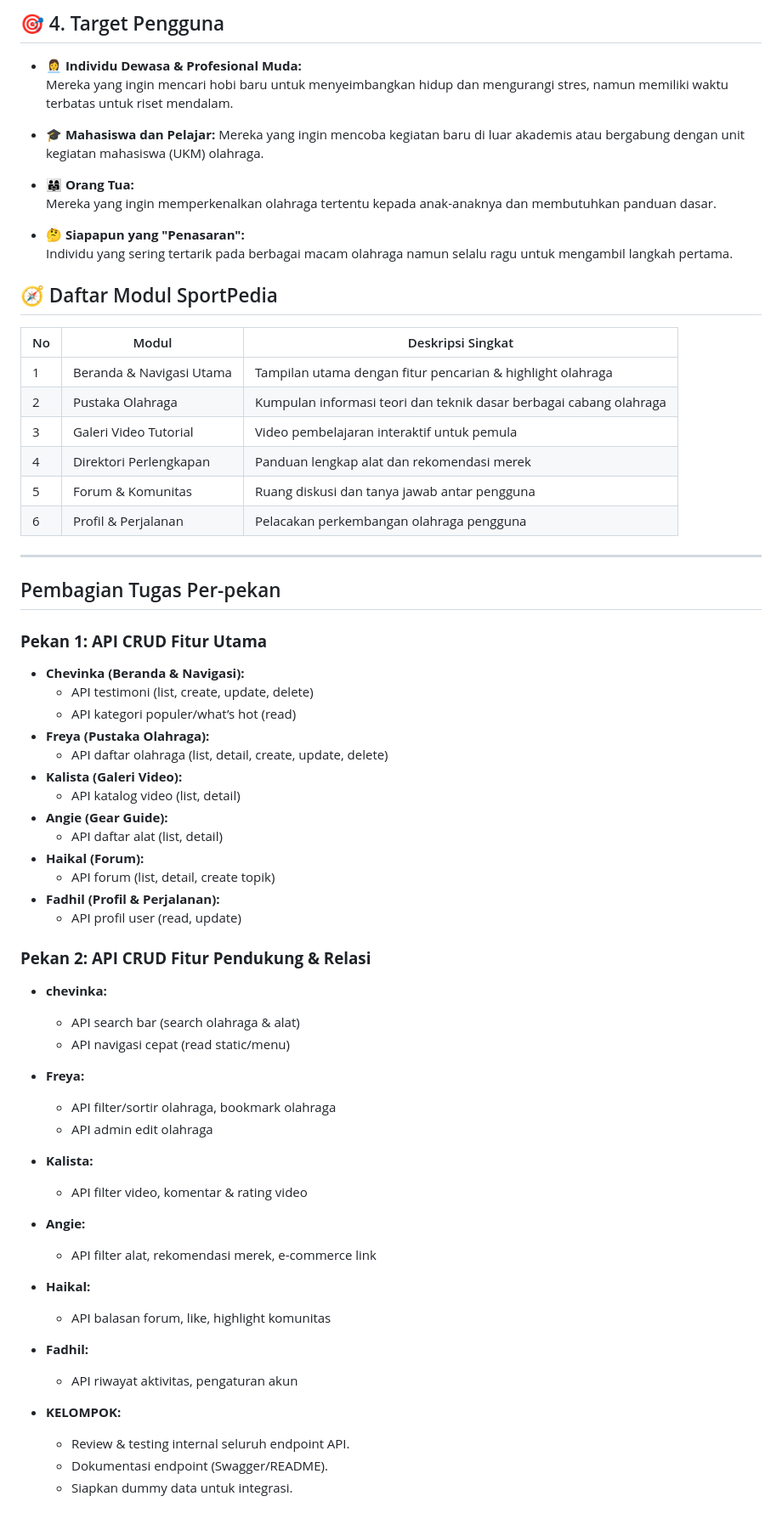
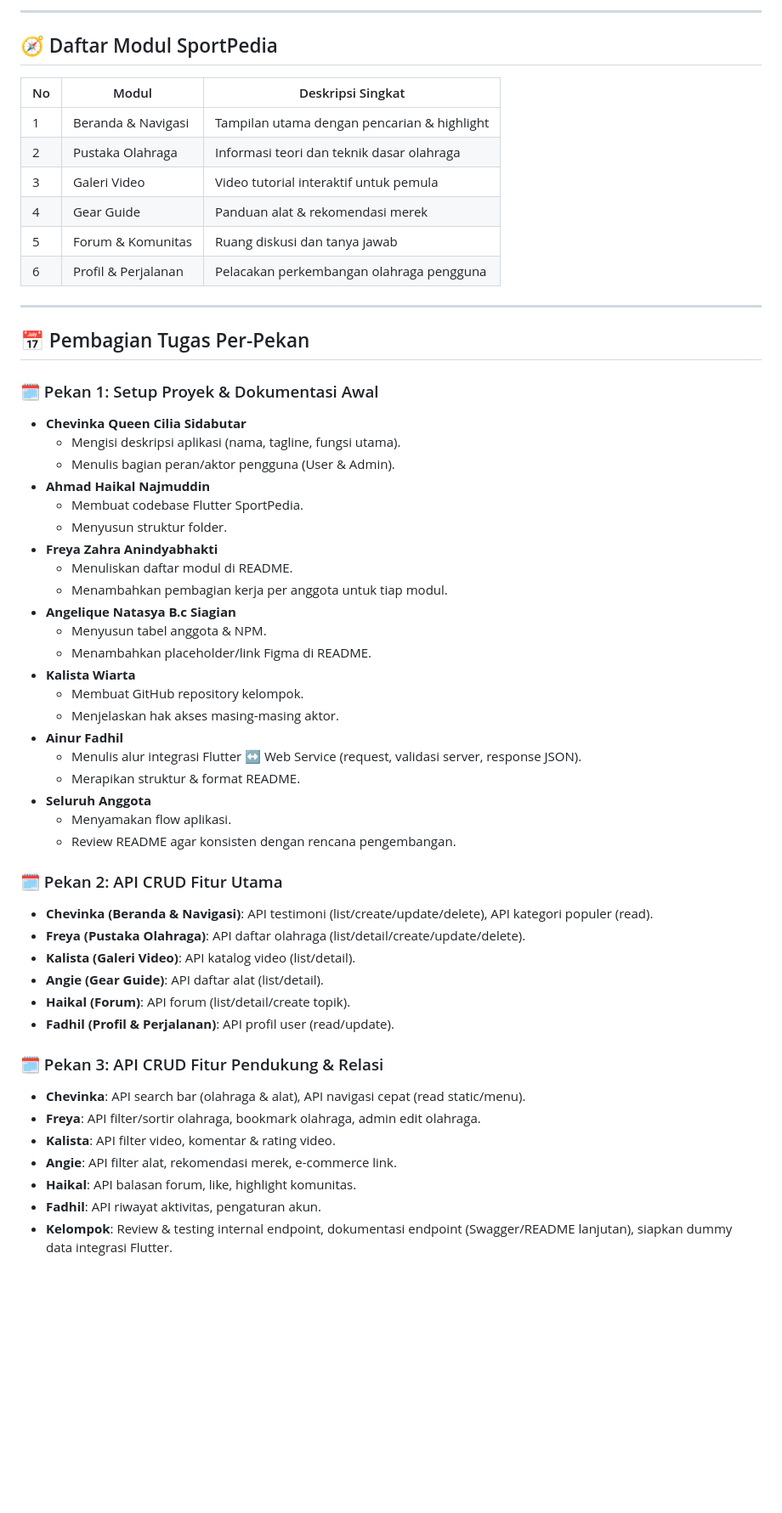
Before and after one commit to Adamitt/sportpedia-mobile, a Markdown page: README.md, the part around one of its changes. Shown at 85% size. Drawn GitHub-style; blank space fills up the shorter version.

Commit message:
Revise README for SportPedia Mobile version
Updated the README to reflect the mobile version of SportPedia, revised application description, and added detailed features and user roles.

```diff
--- a/README.md
+++ b/README.md
@@ -117,66 +52,56 @@ Modul ini berfungsi untuk menampilkan data pengguna, aktivitas yang telah dilaku
-## 🎯 4. Target Pengguna
-
-- 👩‍💼 **Individu Dewasa & Profesional Muda:**
-  Mereka yang ingin mencari hobi baru untuk menyeimbangkan hidup dan mengurangi stres, namun memiliki waktu terbatas untuk riset mendalam.
-
-- 🎓 **Mahasiswa dan Pelajar:**
-  Mereka yang ingin mencoba kegiatan baru di luar akademis atau bergabung dengan unit kegiatan mahasiswa (UKM) olahraga.
-
-- 👨‍👩‍👧 **Orang Tua:**
-  Mereka yang ingin memperkenalkan olahraga tertentu kepada anak-anaknya dan membutuhkan panduan dasar.
-
-- 🤔 **Siapapun yang "Penasaran":**
-  Individu yang sering tertarik pada berbagai macam olahraga namun selalu ragu untuk mengambil langkah pertama.
-
+---
 
 ## 🧭 Daftar Modul SportPedia
-
 | No | Modul | Deskripsi Singkat |
-|----|--------|-------------------|
-| 1 | Beranda & Navigasi Utama | Tampilan utama dengan fitur pencarian & highlight olahraga |
-| 2 | Pustaka Olahraga | Kumpulan informasi teori dan teknik dasar berbagai cabang olahraga |
-| 3 | Galeri Video Tutorial | Video pembelajaran interaktif untuk pemula |
-| 4 | Direktori Perlengkapan | Panduan lengkap alat dan rekomendasi merek |
-| 5 | Forum & Komunitas | Ruang diskusi dan tanya jawab antar pengguna |
+|----|-------|-------------------|
+| 1 | Beranda & Navigasi | Tampilan utama dengan pencarian & highlight |
+| 2 | Pustaka Olahraga | Informasi teori dan teknik dasar olahraga |
+| 3 | Galeri Video | Video tutorial interaktif untuk pemula |
+| 4 | Gear Guide | Panduan alat & rekomendasi merek |
+| 5 | Forum & Komunitas | Ruang diskusi dan tanya jawab |
 | 6 | Profil & Perjalanan | Pelacakan perkembangan olahraga pengguna |
 
 ---
 
-## Pembagian Tugas Per-pekan
+## 📅 Pembagian Tugas Per-Pekan
 
-### **Pekan 1: API CRUD Fitur Utama**
-- **Chevinka (Beranda & Navigasi):**
-  - API testimoni (list, create, update, delete)
-  - API kategori populer/what’s hot (read)
-- **Freya (Pustaka Olahraga):**
-  - API daftar olahraga (list, detail, create, update, delete)
-- **Kalista (Galeri Video):**
-  - API katalog video (list, detail)
-- **Angie (Gear Guide):**
-  - API daftar alat (list, detail)
-- **Haikal (Forum):**
-  - API forum (list, detail, create topik)
-- **Fadhil (Profil & Perjalanan):**
-  - API profil user (read, update)
+### 🗓️ Pekan 1: Setup Proyek & Dokumentasi Awal
+- **Chevinka Queen Cilia Sidabutar**
+  - Mengisi deskripsi aplikasi (nama, tagline, fungsi utama).
+  - Menulis bagian peran/aktor pengguna (User & Admin).
+- **Ahmad Haikal Najmuddin**
+  - Membuat codebase Flutter SportPedia.
+  - Menyusun struktur folder.
+- **Freya Zahra Anindyabhakti**
+  - Menuliskan daftar modul di README.
+  - Menambahkan pembagian kerja per anggota untuk tiap modul.
+- **Angelique Natasya B.c Siagian**
+  - Menyusun tabel anggota & NPM.
+  - Menambahkan placeholder/link Figma di README.
+- **Kalista Wiarta**
+  - Membuat GitHub repository kelompok.
+  - Menjelaskan hak akses masing-masing aktor.
+- **Ainur Fadhil**
+  - Menulis alur integrasi Flutter ↔ Web Service (request, validasi server, response JSON).
+  - Merapikan struktur & format README.
+- **Seluruh Anggota**
+  - Menyamakan flow aplikasi.
+  - Review README agar konsisten dengan rencana pengembangan.
 
-### **Pekan 2: API CRUD Fitur Pendukung & Relasi**
-- **chevinka:**
-  - API search bar (search olahraga & alat)
-  - API navigasi cepat (read static/menu)
-- **Freya:**
-  - API filter/sortir olahraga, bookmark olahraga
-  - API admin edit olahraga
-- **Kalista:**
-  - API filter video, komentar & rating video
-- **Angie:**
-  - API filter alat, rekomendasi merek, e-commerce link
-- **Haikal:**
-  - API balasan forum, like, highlight komunitas
-- **Fadhil:**
-  - API riwayat aktivitas, pengaturan akun
+### 🗓️ Pekan 2: API CRUD Fitur Utama
+- **Chevinka (Beranda & Navigasi)**: API testimoni (list/create/update/delete), API kategori populer (read).
+- **Freya (Pustaka Olahraga)**: API daftar olahraga (list/detail/create/update/delete).
+- **Kalista (Galeri Video)**: API katalog video (list/detail).
+- **Angie (Gear Guide)**: API daftar alat (list/detail).
+- **Haikal (Forum)**: API forum (list/detail/create topik).
+- **Fadhil (Profil & Perjalanan)**: API profil user (read/update).
 
-- **KELOMPOK:**
-  - Review & testing internal seluruh endpoint API.
-  - Dokumentasi endpoint (Swagger/README).
-  - Siapkan dummy data untuk integrasi.
+### 🗓️ Pekan 3: API CRUD Fitur Pendukung & Relasi
+- **Chevinka**: API search bar (olahraga & alat), API navigasi cepat (read static/menu).
+- **Freya**: API filter/sortir olahraga, bookmark olahraga, admin edit olahraga.
+- **Kalista**: API filter video, komentar & rating video.
+- **Angie**: API filter alat, rekomendasi merek, e-commerce link.
+- **Haikal**: API balasan forum, like, highlight komunitas.
+- **Fadhil**: API riwayat aktivitas, pengaturan akun.
+- **Kelompok**: Review & testing internal endpoint, dokumentasi endpoint (Swagger/README lanjutan), siapkan dummy data integrasi Flutter.
 
```
Also changed, not shown: other parts of README.md (+42 -144 lines).
